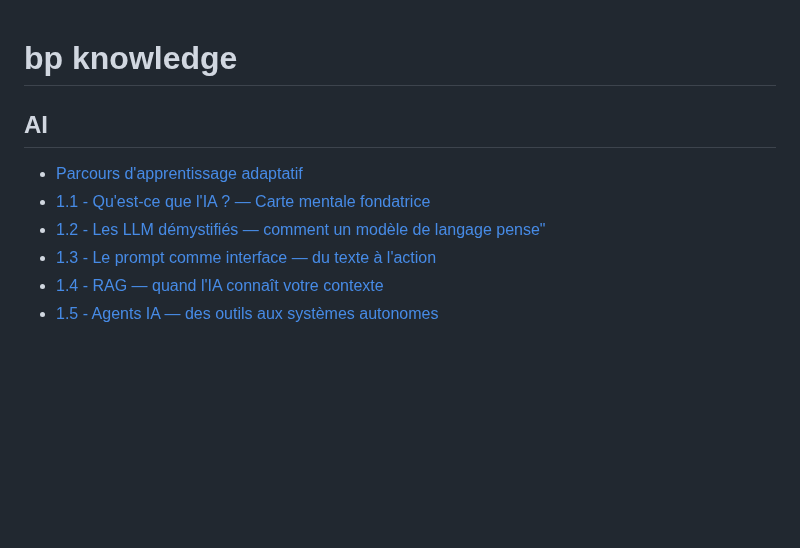
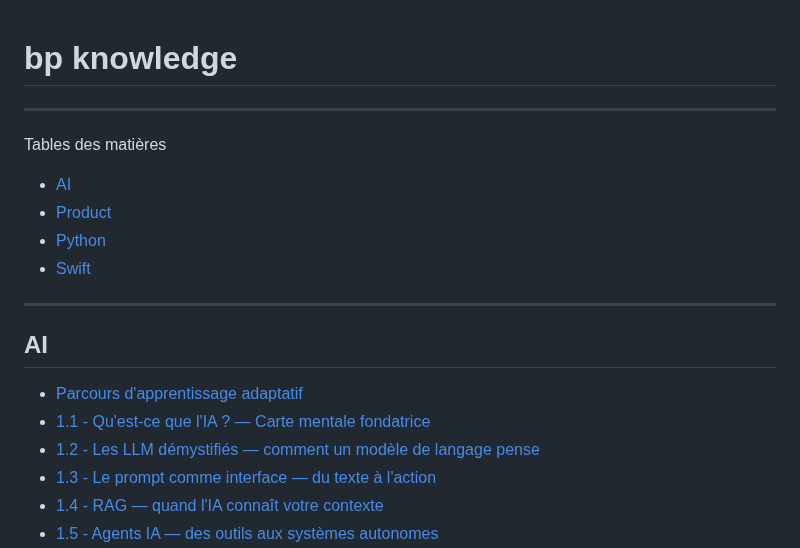
Before and after one commit to bpoulain/bpoulain.github.io, a Markdown page: knowledge.md, the part around one of its changes. GitHub-like rendering; blank space fills up the shorter version.

```diff
--- a/knowledge.md
+++ b/knowledge.md
@@ -1,10 +1,21 @@
 # bp knowledge
+
+---
+
+Tables des matières
+
+- [AI](#AI)
+- [Product](#Product)
+- [Python](#Python)
+- [Swift](#Swift)
+
+---
 
 ## AI
 
 - [Parcours d'apprentissage adaptatif](knowledge/AI/parcours_adaptatif.md)
 - [1.1 - Qu'est-ce que l'IA ? — Carte mentale fondatrice](knowledge/AI/M1.1-qu-est-ce-que-l-ia.md)
-- [1.2 - Les LLM démystifiés — comment un modèle de langage pense"](knowledge/AI/M1.2-les-llm-demystifies.md)
+- [1.2 - Les LLM démystifiés — comment un modèle de langage pense](knowledge/AI/M1.2-les-llm-demystifies.md)
 - [1.3 - Le prompt comme interface — du texte à l'action](knowledge/AI/M1.3-le-prompt-comme-interface.md)
 - [1.4 - RAG — quand l'IA connaît votre contexte](knowledge/AI/M1.4-rag-contexte-et-memoire.md)
 - [1.5 - Agents IA — des outils aux systèmes autonomes](knowledge/AI/M1.5-agents-ia.md)
```
Also changed, not shown: other parts of knowledge.md (+44 -44 lines).
